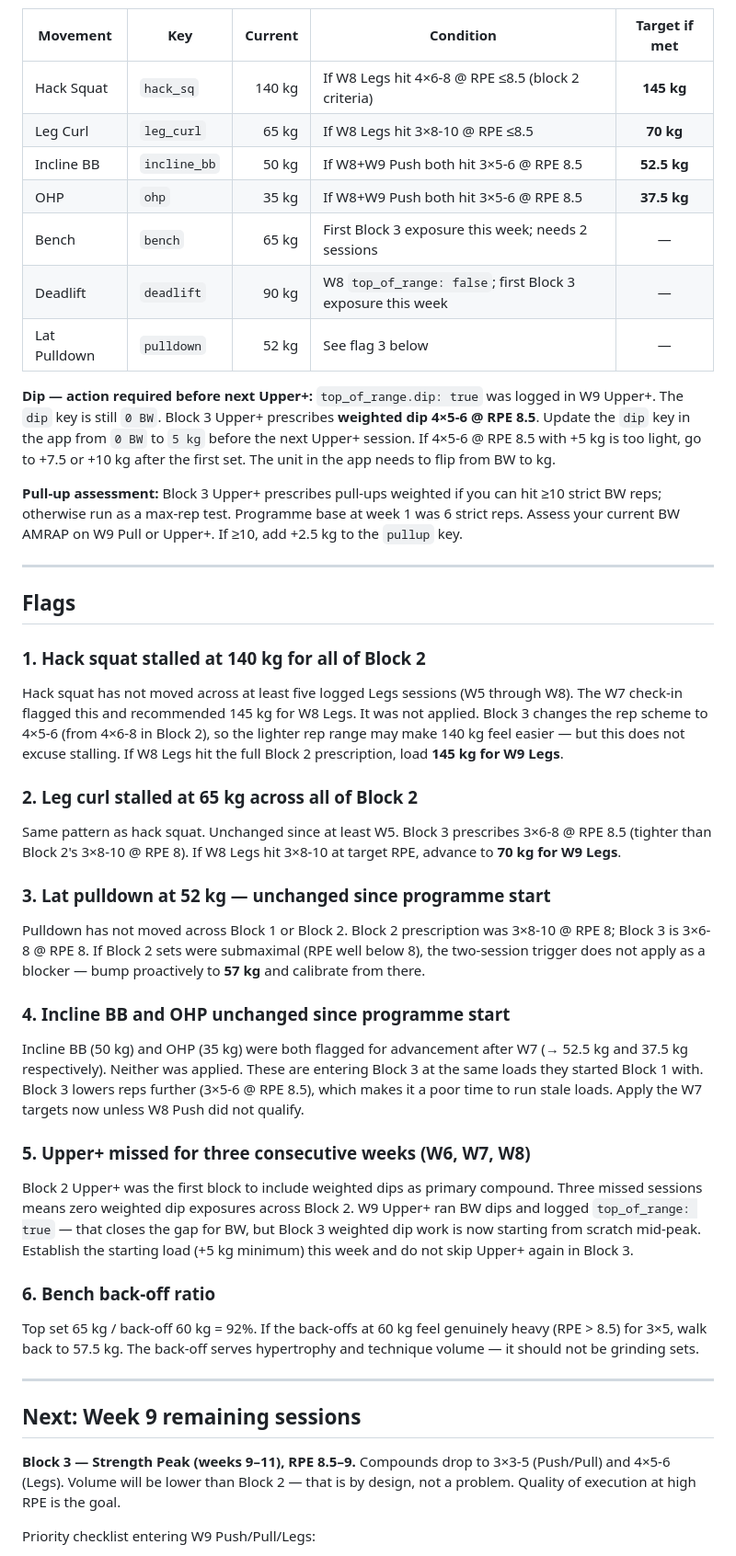
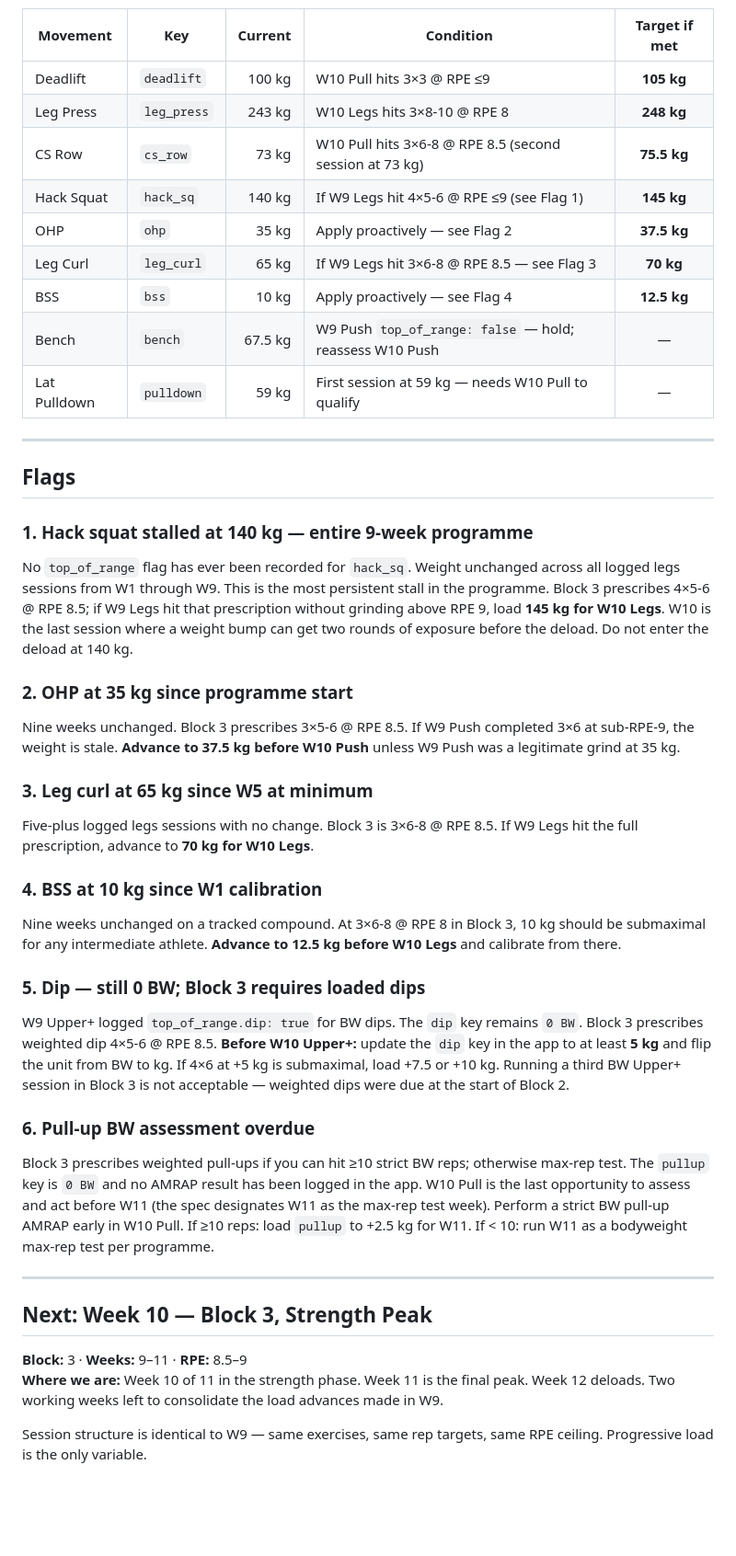
Before and after one commit to 2002Bishwajeet/workout-plan, a Markdown page: docs/checkins/week-09.md, the part around one of its changes. Shown at 92% size. GitHub-like rendering; blank space fills up the shorter version.

```diff
--- a/docs/checkins/week-09.md
+++ b/docs/checkins/week-09.md
@@ -74,53 +49,50 @@ Block 3 runs lower reps at higher RPE. Most lifts are entering their first Block
 
 | Movement | Key | Current | Condition | Target if met |
 |----------|-----|--------:|-----------|:-------------:|
-| Hack Squat | `hack_sq` | 140 kg | If W8 Legs hit 4×6-8 @ RPE ≤8.5 (block 2 criteria) | **145 kg** |
-| Leg Curl | `leg_curl` | 65 kg | If W8 Legs hit 3×8-10 @ RPE ≤8.5 | **70 kg** |
-| Incline BB | `incline_bb` | 50 kg | If W8+W9 Push both hit 3×5-6 @ RPE 8.5 | **52.5 kg** |
-| OHP | `ohp` | 35 kg | If W8+W9 Push both hit 3×5-6 @ RPE 8.5 | **37.5 kg** |
-| Bench | `bench` | 65 kg | First Block 3 exposure this week; needs 2 sessions | — |
-| Deadlift | `deadlift` | 90 kg | W8 `top_of_range: false`; first Block 3 exposure this week | — |
-| Lat Pulldown | `pulldown` | 52 kg | See flag 3 below | — |
-
-**Dip — action required before next Upper+:**
-`top_of_range.dip: true` was logged in W9 Upper+. The `dip` key is still `0 BW`. Block 3 Upper+ prescribes **weighted dip 4×5-6 @ RPE 8.5**. Update the `dip` key in the app from `0 BW` to `5 kg` before the next Upper+ session. If 4×5-6 @ RPE 8.5 with +5 kg is too light, go to +7.5 or +10 kg after the first set. The unit in the app needs to flip from BW to kg.
-
-**Pull-up assessment:**
-Block 3 Upper+ prescribes pull-ups weighted if you can hit ≥10 strict BW reps; otherwise run as a max-rep test. Programme base at week 1 was 6 strict reps. Assess your current BW AMRAP on W9 Pull or Upper+. If ≥10, add +2.5 kg to the `pullup` key.
+| Deadlift | `deadlift` | 100 kg | W10 Pull hits 3×3 @ RPE ≤9 | **105 kg** |
+| Leg Press | `leg_press` | 243 kg | W10 Legs hits 3×8-10 @ RPE 8 | **248 kg** |
+| CS Row | `cs_row` | 73 kg | W10 Pull hits 3×6-8 @ RPE 8.5 (second session at 73 kg) | **75.5 kg** |
+| Hack Squat | `hack_sq` | 140 kg | If W9 Legs hit 4×5-6 @ RPE ≤9 (see Flag 1) | **145 kg** |
+| OHP | `ohp` | 35 kg | Apply proactively — see Flag 2 | **37.5 kg** |
+| Leg Curl | `leg_curl` | 65 kg | If W9 Legs hit 3×6-8 @ RPE 8.5 — see Flag 3 | **70 kg** |
+| BSS | `bss` | 10 kg | Apply proactively — see Flag 4 | **12.5 kg** |
+| Bench | `bench` | 67.5 kg | W9 Push `top_of_range: false` — hold; reassess W10 Push | — |
+| Lat Pulldown | `pulldown` | 59 kg | First session at 59 kg — needs W10 Pull to qualify | — |
 
 ---
 
 ## Flags
 
-### 1. Hack squat stalled at 140 kg for all of Block 2
+### 1. Hack squat stalled at 140 kg — entire 9-week programme
 
-Hack squat has not moved across at least five logged Legs sessions (W5 through W8). The W7 check-in flagged this and recommended 145 kg for W8 Legs. It was not applied. Block 3 changes the rep scheme to 4×5-6 (from 4×6-8 in Block 2), so the lighter rep range may make 140 kg feel easier — but this does not excuse stalling. If W8 Legs hit the full Block 2 prescription, load **145 kg for W9 Legs**.
+No `top_of_range` flag has ever been recorded for `hack_sq`. Weight unchanged across all logged legs sessions from W1 through W9. This is the most persistent stall in the programme. Block 3 prescribes 4×5-6 @ RPE 8.5; if W9 Legs hit that prescription without grinding above RPE 9, load **145 kg for W10 Legs**. W10 is the last session where a weight bump can get two rounds of exposure before the deload. Do not enter the deload at 140 kg.
 
-### 2. Leg curl stalled at 65 kg across all of Block 2
+### 2. OHP at 35 kg since programme start
 
-Same pattern as hack squat. Unchanged since at least W5. Block 3 prescribes 3×6-8 @ RPE 8.5 (tighter than Block 2's 3×8-10 @ RPE 8). If W8 Legs hit 3×8-10 at target RPE, advance to **70 kg for W9 Legs**.
+Nine weeks unchanged. Block 3 prescribes 3×5-6 @ RPE 8.5. If W9 Push completed 3×6 at sub-RPE-9, the weight is stale. **Advance to 37.5 kg before W10 Push** unless W9 Push was a legitimate grind at 35 kg.
 
-### 3. Lat pulldown at 52 kg — unchanged since programme start
+### 3. Leg curl at 65 kg since W5 at minimum
 
-Pulldown has not moved across Block 1 or Block 2. Block 2 prescription was 3×8-10 @ RPE 8; Block 3 is 3×6-8 @ RPE 8. If Block 2 sets were submaximal (RPE well below 8), the two-session trigger does not apply as a blocker — bump proactively to **57 kg** and calibrate from there.
+Five-plus logged legs sessions with no change. Block 3 is 3×6-8 @ RPE 8.5. If W9 Legs hit the full prescription, advance to **70 kg for W10 Legs**.
 
-### 4. Incline BB and OHP unchanged since programme start
+### 4. BSS at 10 kg since W1 calibration
 
-Incline BB (50 kg) and OHP (35 kg) were both flagged for advancement after W7 (→ 52.5 kg and 37.5 kg respectively). Neither was applied. These are entering Block 3 at the same loads they started Block 1 with. Block 3 lowers reps further (3×5-6 @ RPE 8.5), which makes it a poor time to run stale loads. Apply the W7 targets now unless W8 Push did not qualify.
+Nine weeks unchanged on a tracked compound. At 3×6-8 @ RPE 8 in Block 3, 10 kg should be submaximal for any intermediate athlete. **Advance to 12.5 kg before W10 Legs** and calibrate from there.
 
-### 5. Upper+ missed for three consecutive weeks (W6, W7, W8)
+### 5. Dip — still 0 BW; Block 3 requires loaded dips
 
-Block 2 Upper+ was the first block to include weighted dips as primary compound. Three missed sessions means zero weighted dip exposures across Block 2. W9 Upper+ ran BW dips and logged `top_of_range: true` — that closes the gap for BW, but Block 3 weighted dip work is now starting from scratch mid-peak. Establish the starting load (+5 kg minimum) this week and do not skip Upper+ again in Block 3.
+W9 Upper+ logged `top_of_range.dip: true` for BW dips. The `dip` key remains `0 BW`. Block 3 prescribes weighted dip 4×5-6 @ RPE 8.5. **Before W10 Upper+:** update the `dip` key in the app to at least **5 kg** and flip the unit from BW to kg. If 4×6 at +5 kg is submaximal, load +7.5 or +10 kg. Running a third BW Upper+ session in Block 3 is not acceptable — weighted dips were due at the start of Block 2.
 
-### 6. Bench back-off ratio
+### 6. Pull-up BW assessment overdue
 
-Top set 65 kg / back-off 60 kg = 92%. If the back-offs at 60 kg feel genuinely heavy (RPE > 8.5) for 3×5, walk back to 57.5 kg. The back-off serves hypertrophy and technique volume — it should not be grinding sets.
+Block 3 prescribes weighted pull-ups if you can hit ≥10 strict BW reps; otherwise max-rep test. The `pullup` key is `0 BW` and no AMRAP result has been logged in the app. W10 Pull is the last opportunity to assess and act before W11 (the spec designates W11 as the max-rep test week). Perform a strict BW pull-up AMRAP early in W10 Pull. If ≥10 reps: load `pullup` to +2.5 kg for W11. If < 10: run W11 as a bodyweight max-rep test per programme.
 
 ---
 
-## Next: Week 9 remaining sessions
+## Next: Week 10 — Block 3, Strength Peak
 
-**Block 3 — Strength Peak (weeks 9–11), RPE 8.5–9.** Compounds drop to 3×3-5 (Push/Pull) and 4×5-6 (Legs). Volume will be lower than Block 2 — that is by design, not a problem. Quality of execution at high RPE is the goal.
+**Block:** 3 · **Weeks:** 9–11 · **RPE:** 8.5–9
+**Where we are:** Week 10 of 11 in the strength phase. Week 11 is the final peak. Week 12 deloads. Two working weeks left to consolidate the load advances made in W9.
 
-Priority checklist entering W9 Push/Pull/Legs:
+Session structure is identical to W9 — same exercises, same rep targets, same RPE ceiling. Progressive load is the only variable.
 
```
Also changed, not shown: other parts of docs/checkins/week-09.md (+45 -60 lines).
